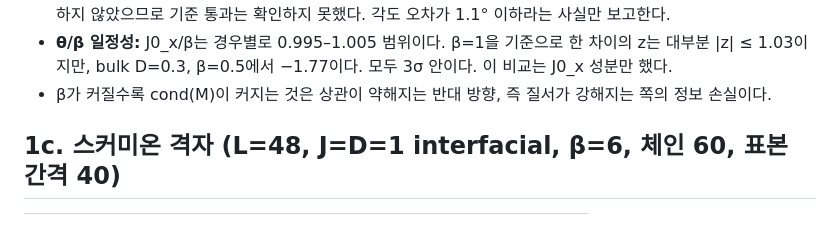
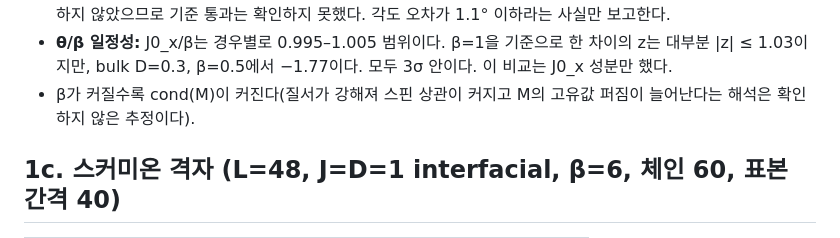
Before and after one commit to cywon-commits/multipole_VAE, a Markdown page: twod/REPORT.md, the part around the change. GitHub-like rendering.

Commit message:
REPORT: reword beta/cond note
Co-Authored-By: Claude Sonnet 5.5 <noreply@anthropic.com>
Claude-Session: https://claude.ai/code/session_014iEyJyKdgmNePcS8sWALww

```diff
--- a/twod/REPORT.md
+++ b/twod/REPORT.md
@@ -36,7 +36,7 @@
 - **SM − PL:** 최대 |SM−PL|/SE는 0.96이다. 최대 절대차는 0.0071이다. 모두 오차 수준이다.
 - **Moriya 방향:** x/y 각도 오차가 최대 1.11°이고, 대부분 1° 미만이다. 이 각도를 "2σ 각도"와 비교하는 계산은 하지 않았으므로 기준 통과는 확인하지 못했다. 각도 오차가 1.1° 이하라는 사실만 보고한다.
 - **θ/β 일정성:** J0_x/β는 경우별로 0.995–1.005 범위이다. β=1을 기준으로 한 차이의 z는 대부분 |z| ≤ 1.03이지만, bulk D=0.3, β=0.5에서 −1.77이다. 모두 3σ 안이다. 이 비교는 J0_x 성분만 했다.
-- β가 커질수록 cond(M)이 커지는 것은 상관이 약해지는 반대 방향, 즉 질서가 강해지는 쪽의 정보 손실이다.
+- β가 커질수록 cond(M)이 커진다(질서가 강해져 스핀 상관이 커지고 M의 고유값 퍼짐이 늘어난다는 해석은 확인하지 않은 추정이다).
 
 ## 1c. 스커미온 격자 (L=48, J=D=1 interfacial, β=6, 체인 60, 표본 간격 40)
 
```
